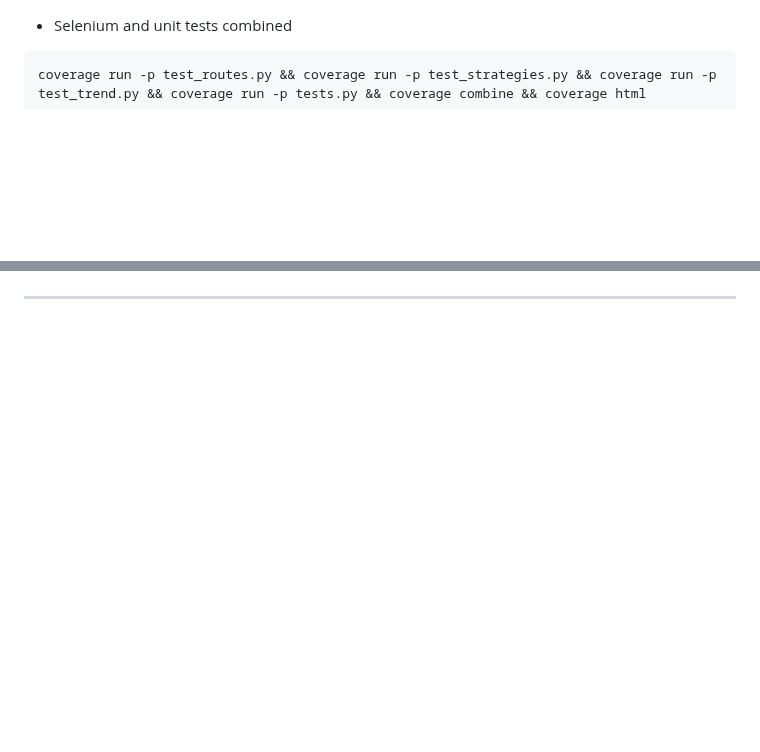
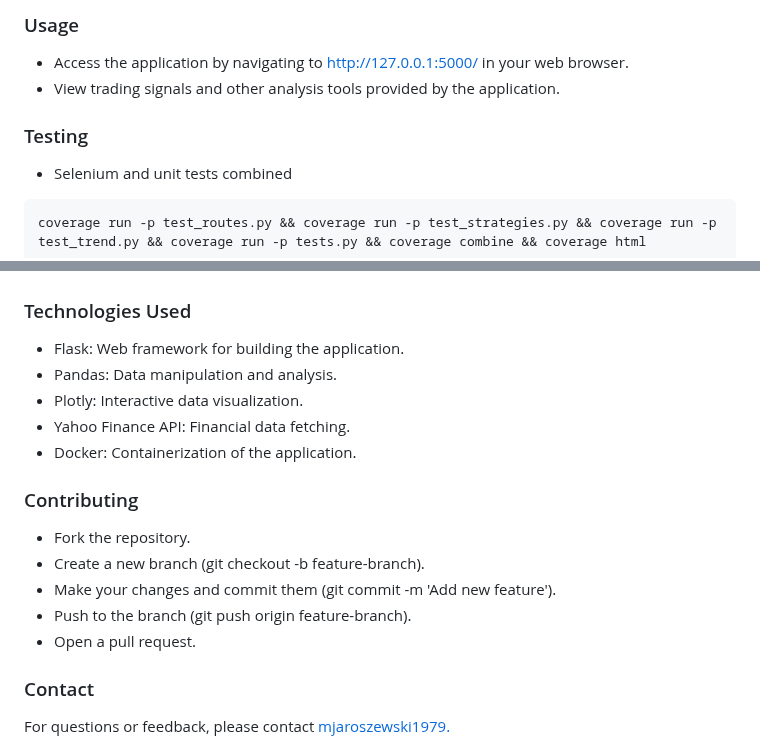
Before and after one commit to mjaroszewski1979/market_bias_v2, a Markdown page: README.md, 2 parts joined by grey strips. GitHub-like rendering; blank space fills up the shorter version.

````diff
--- a/README.md
+++ b/README.md
@@ -84,3 +110,8 @@
+### Usage
+* Access the application by navigating to http://127.0.0.1:5000/ in your web browser.
+* View trading signals and other analysis tools provided by the application.
+
+### Testing
 * Selenium and unit tests combined
 
 ```
@@ -91,7 +122,23 @@ coverage run -p test_routes.py && coverage run -p test_strategies.py && coverage
 
 <img src="https://github.com/mjaroszewski1979/market_bias_v2/blob/main/cov_report.png">
 
-----------------------------------------------------------------
+### Technologies Used
+* Flask: Web framework for building the application.
+* Pandas: Data manipulation and analysis.
+* Plotly: Interactive data visualization.
+* Yahoo Finance API: Financial data fetching.
+* Docker: Containerization of the application.
+
+### Contributing
+* Fork the repository.
+* Create a new branch (git checkout -b feature-branch).
+* Make your changes and commit them (git commit -m 'Add new feature').
+* Push to the branch (git push origin feature-branch).
+* Open a pull request.
+
+### Contact
+For questions or feedback, please contact [mjaroszewski1979.](https://github.com/mjaroszewski1979)
+
 
    ![caption](https://github.com/mjaroszewski1979/market_bias_v2/blob/main/market_bias_mockup.png)
 
````
Also changed, not shown: other parts of README.md (+35 -9 lines).
